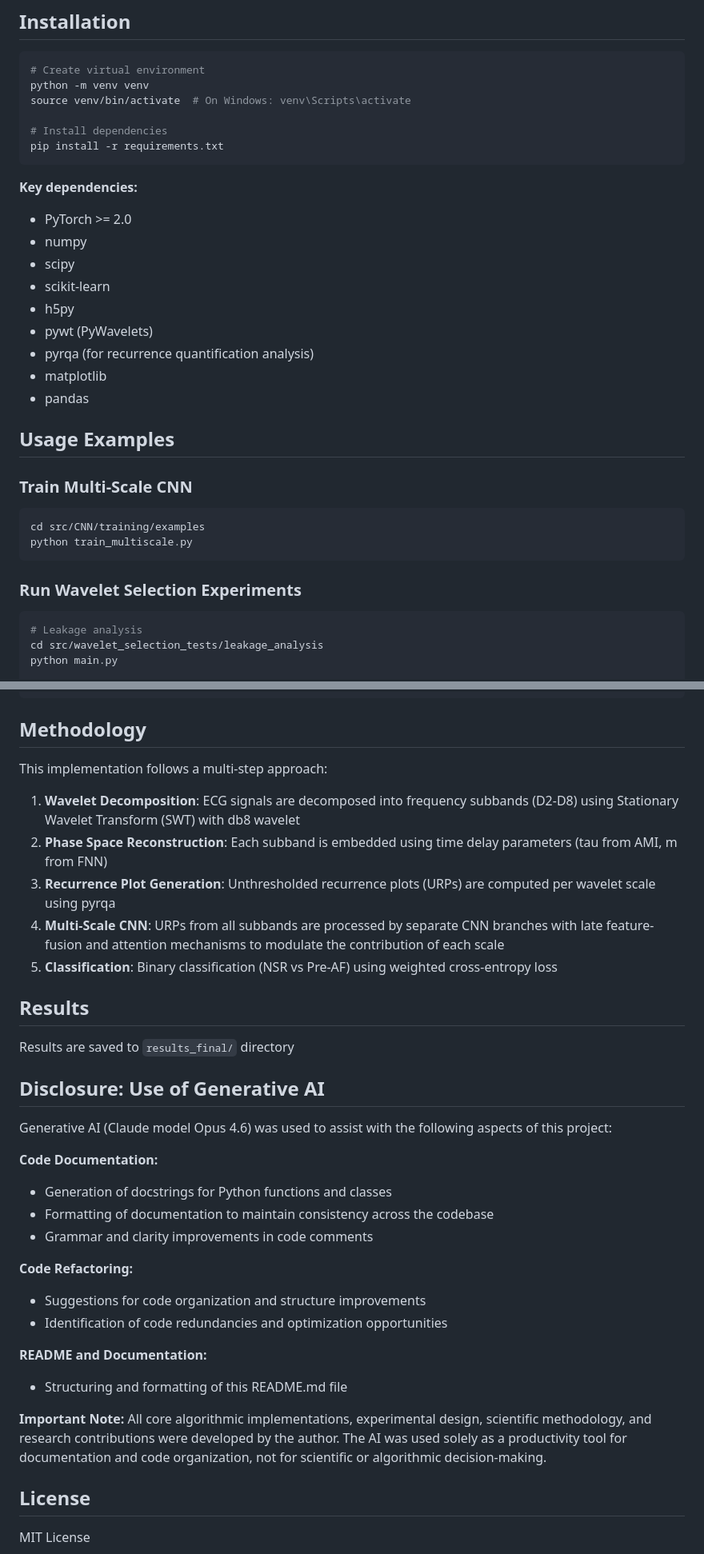
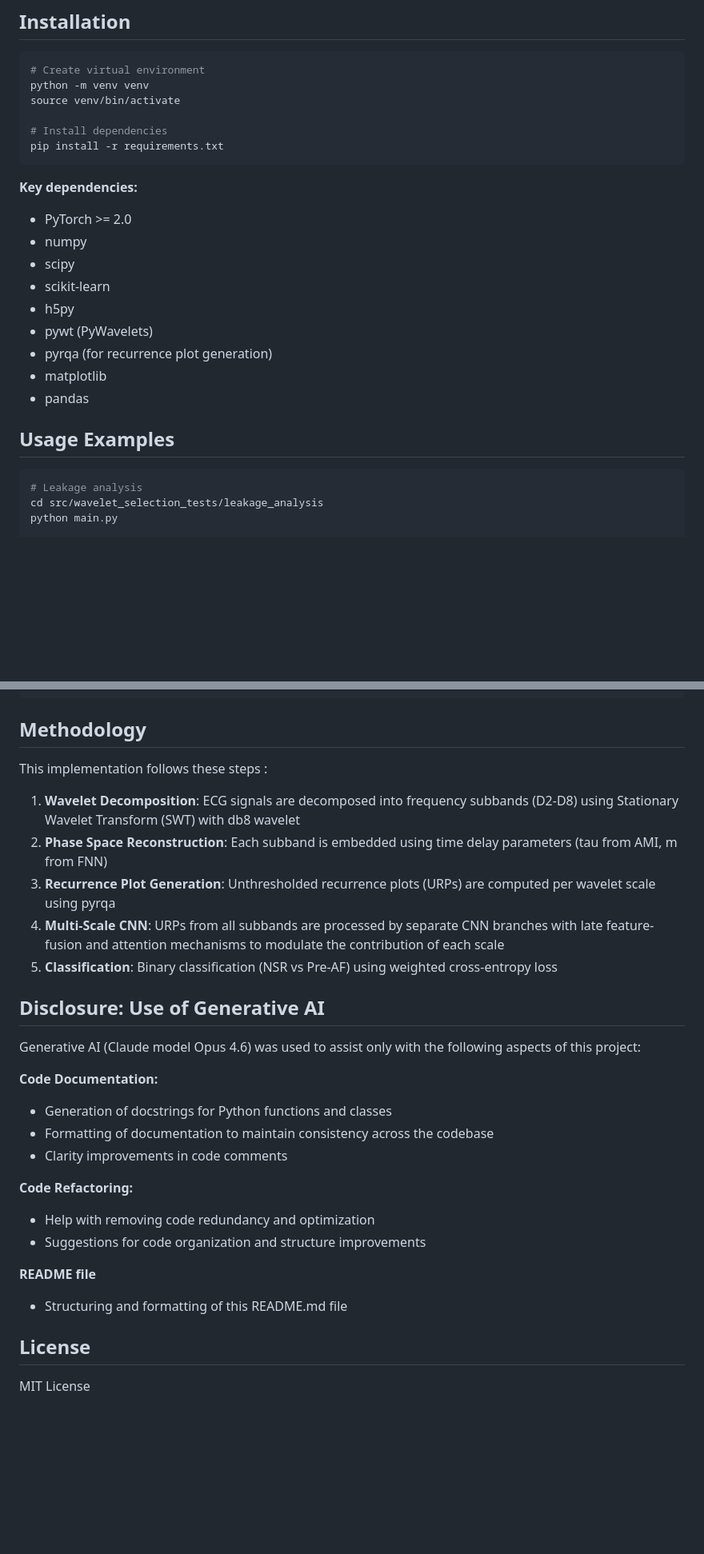
Before and after one commit to FilipSulich/Thesis, a Markdown page: README.md, 2 parts joined by grey strips. Shown at 80% size. Drawn GitHub-style; blank space fills up the shorter version.

Commit message:
minor fixes in the readm

````diff
--- a/README.md
+++ b/README.md
@@ -101,7 +101,7 @@ Validation of decomposition strategies using synthetic signals.
 ```bash
 # Create virtual environment
 python -m venv venv
-source venv/bin/activate  # On Windows: venv\Scripts\activate
+source venv/bin/activate
 
 # Install dependencies
 pip install -r requirements.txt
@@ -114,19 +114,11 @@ pip install -r requirements.txt
 - scikit-learn
 - h5py
 - pywt (PyWavelets)
-- pyrqa (for recurrence quantification analysis)
+- pyrqa (for recurrence plot generation)
 - matplotlib
 - pandas
 
 ## Usage Examples
-
-### Train Multi-Scale CNN
-```bash
-cd src/CNN/training/examples
-python train_multiscale.py
-```
-
-### Run Wavelet Selection Experiments
 ```bash
 # Leakage analysis
 cd src/wavelet_selection_tests/leakage_analysis
@@ -151,7 +143,7 @@ python ablation_study.py
 
 ## Methodology
 
-This implementation follows a multi-step approach:
+This implementation follows these steps :
 
 1. **Wavelet Decomposition**: ECG signals are decomposed into frequency subbands (D2-D8) using Stationary Wavelet Transform (SWT) with db8 wavelet
 2. **Phase Space Reconstruction**: Each subband is embedded using time delay parameters (tau from AMI, m from FNN)
@@ -159,27 +151,21 @@ This implementation follows a multi-step approach:
 4. **Multi-Scale CNN**: URPs from all subbands are processed by separate CNN branches with late feature-fusion and attention mechanisms to modulate the contribution of each scale
 5. **Classification**: Binary classification (NSR vs Pre-AF) using weighted cross-entropy loss
 
-## Results
-Results are saved to `results_final/` directory
-
 ## Disclosure: Use of Generative AI
 
-Generative AI (Claude model Opus 4.6) was used to assist with the following aspects of this project:
+Generative AI (Claude model Opus 4.6) was used to assist only with the following aspects of this project:
 
 **Code Documentation:**
 - Generation of docstrings for Python functions and classes
 - Formatting of documentation to maintain consistency across the codebase
-- Grammar and clarity improvements in code comments
+- Clarity improvements in code comments
 
 **Code Refactoring:**
+- Help with removing code redundancy and optimization
 - Suggestions for code organization and structure improvements
-- Identification of code redundancies and optimization opportunities
 
-**README and Documentation:**
+**README file**
 - Structuring and formatting of this README.md file
-
-**Important Note:**
-All core algorithmic implementations, experimental design, scientific methodology, and research contributions were developed by the author. The AI was used solely as a productivity tool for documentation and code organization, not for scientific or algorithmic decision-making.
 
 ## License
 MIT License
````
Also changed, not shown: other parts of README.md (+1 -1 lines).
